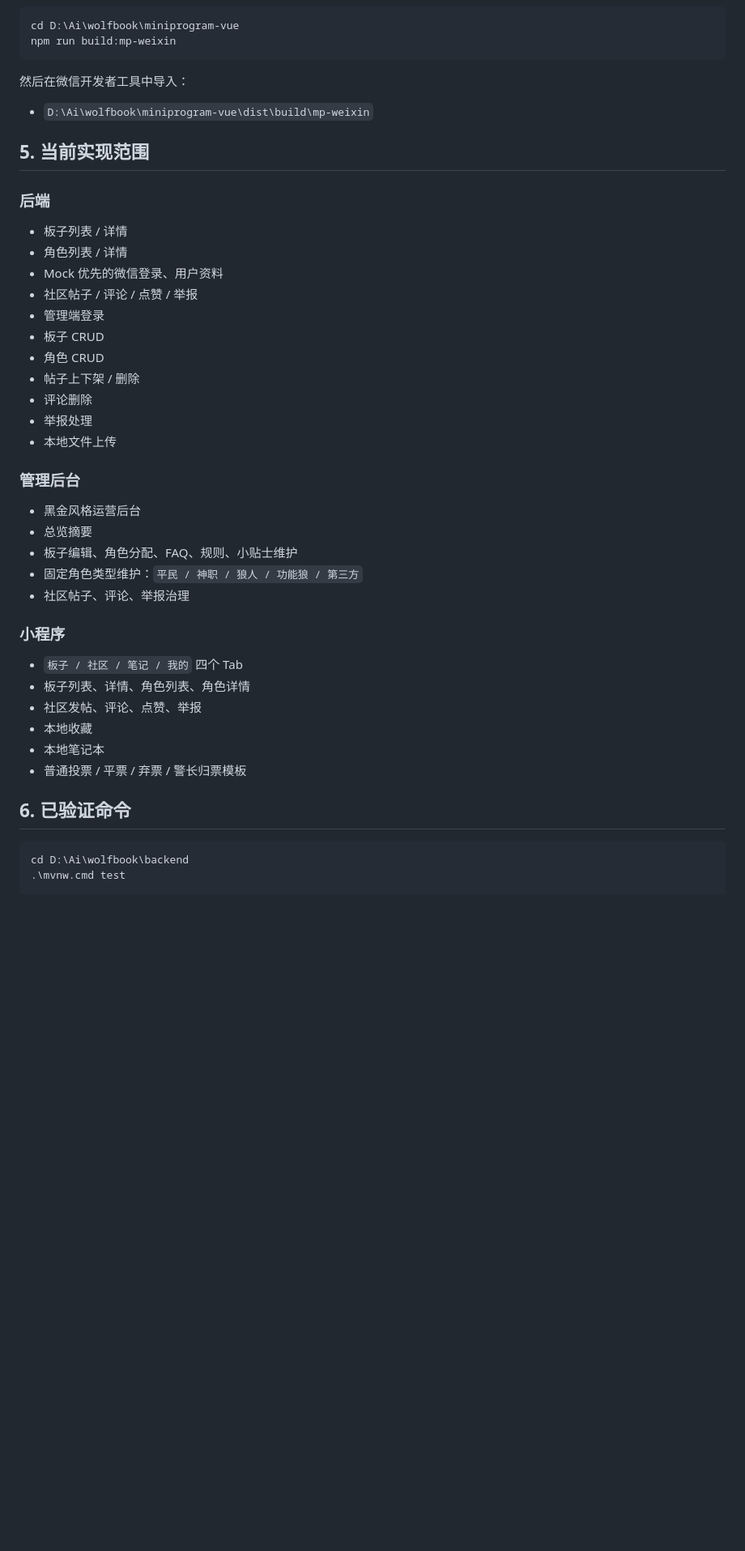
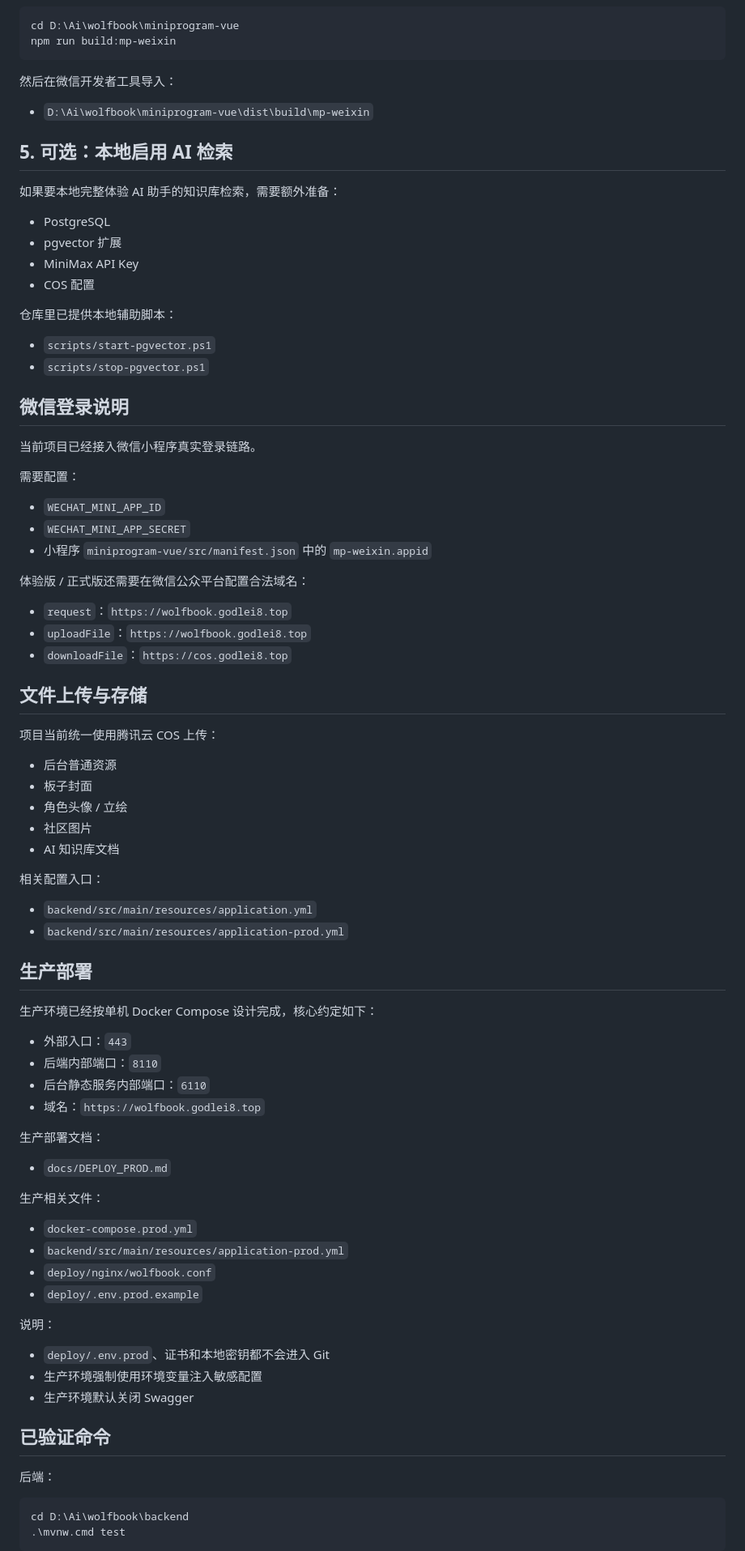
Before and after one commit to godlei8/wolfBook, a Markdown page: README.md, the part around one of its changes. Shown at 81% size. GitHub-like rendering; blank space fills up the shorter version.

Commit message:
docs: rewrite project README

````diff
--- a/README.md
+++ b/README.md
@@ -87,46 +240,87 @@ cd D:\Ai\wolfbook\miniprogram-vue
 npm run build:mp-weixin
 ```
 
-然后在微信开发者工具中导入：
+然后在微信开发者工具导入：
 
 - `D:\Ai\wolfbook\miniprogram-vue\dist\build\mp-weixin`
 
-## 5. 当前实现范围
+## 5. 可选：本地启用 AI 检索
 
-### 后端
+如果要本地完整体验 AI 助手的知识库检索，需要额外准备：
 
-- 板子列表 / 详情
-- 角色列表 / 详情
-- Mock 优先的微信登录、用户资料
-- 社区帖子 / 评论 / 点赞 / 举报
-- 管理端登录
-- 板子 CRUD
-- 角色 CRUD
-- 帖子上下架 / 删除
-- 评论删除
-- 举报处理
-- 本地文件上传
+- PostgreSQL
+- pgvector 扩展
+- MiniMax API Key
+- COS 配置
 
-### 管理后台
+仓库里已提供本地辅助脚本：
 
-- 黑金风格运营后台
-- 总览摘要
-- 板子编辑、角色分配、FAQ、规则、小贴士维护
-- 固定角色类型维护：`平民 / 神职 / 狼人 / 功能狼 / 第三方`
-- 社区帖子、评论、举报治理
+- `scripts/start-pgvector.ps1`
+- `scripts/stop-pgvector.ps1`
 
-### 小程序
+## 微信登录说明
 
-- `板子 / 社区 / 笔记 / 我的` 四个 Tab
-- 板子列表、详情、角色列表、角色详情
-- 社区发帖、评论、点赞、举报
-- 本地收藏
-- 本地笔记本
-- 普通投票 / 平票 / 弃票 / 警长归票模板
+当前项目已经接入微信小程序真实登录链路。
 
-## 6. 已验证命令
+需要配置：
+
+- `WECHAT_MINI_APP_ID`
+- `WECHAT_MINI_APP_SECRET`
+- 小程序 `miniprogram-vue/src/manifest.json` 中的 `mp-weixin.appid`
+
+体验版 / 正式版还需要在微信公众平台配置合法域名：
+
+- `request`：`https://wolfbook.godlei8.top`
+- `uploadFile`：`https://wolfbook.godlei8.top`
+- `downloadFile`：`https://cos.godlei8.top`
+
+## 文件上传与存储
+
+项目当前统一使用腾讯云 COS 上传：
+
+- 后台普通资源
+- 板子封面
+- 角色头像 / 立绘
+- 社区图片
+- AI 知识库文档
+
+相关配置入口：
+
+- `backend/src/main/resources/application.yml`
+- `backend/src/main/resources/application-prod.yml`
+
+## 生产部署
+
+生产环境已经按单机 Docker Compose 设计完成，核心约定如下：
+
+- 外部入口：`443`
+- 后端内部端口：`8110`
+- 后台静态服务内部端口：`6110`
+- 域名：`https://wolfbook.godlei8.top`
+
+生产部署文档：
+
+- `docs/DEPLOY_PROD.md`
+
+生产相关文件：
+
+- `docker-compose.prod.yml`
+- `backend/src/main/resources/application-prod.yml`
+- `deploy/nginx/wolfbook.conf`
+- `deploy/.env.prod.example`
+
+说明：
+
+- `deploy/.env.prod`、证书和本地密钥都不会进入 Git
+- 生产环境强制使用环境变量注入敏感配置
+- 生产环境默认关闭 Swagger
+
+## 已验证命令
+
+后端：
 
 ```powershell
 cd D:\Ai\wolfbook\backend
 .\mvnw.cmd test
+```
 
````
Also changed, not shown: other parts of README.md (+203 -33 lines).
